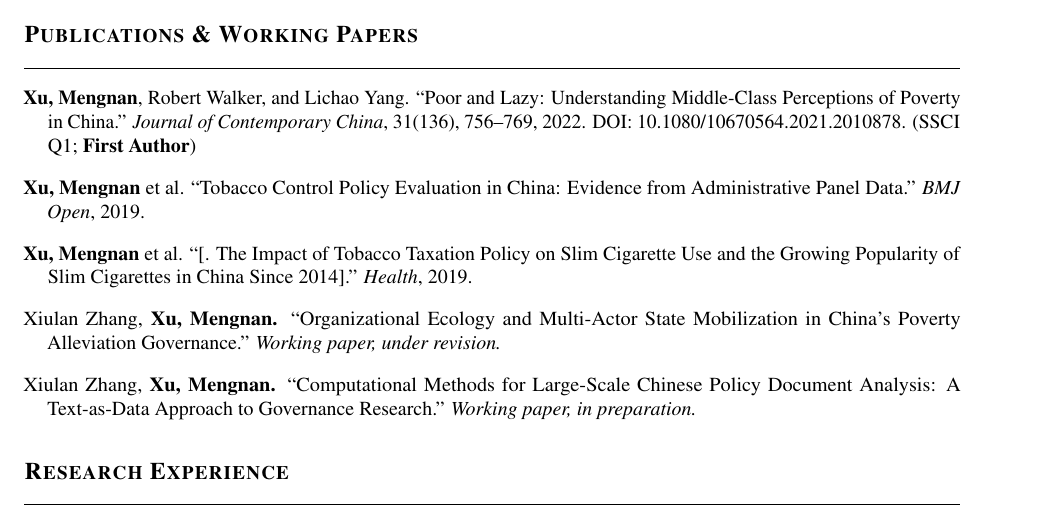
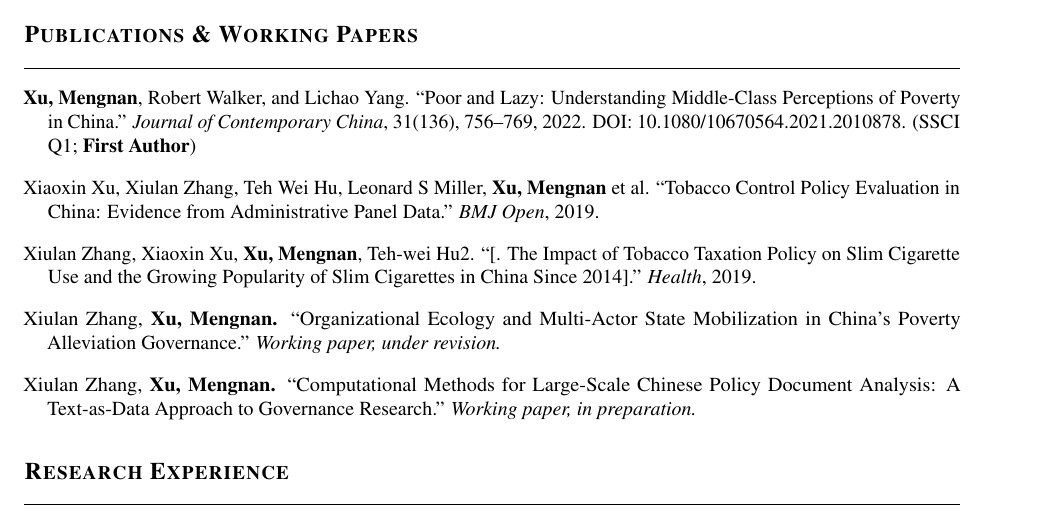
Before and after one commit to m-xu77/posdocApply, a LaTeX CV (applications/cccw_hku/cv_academic.tex): part of page 1 of 3, cut so that both start at the same text. Compiled offline with pdfLaTeX.

Commit message:
resume revise

```diff
--- a/applications/cccw_hku/cv_academic.tex
+++ b/applications/cccw_hku/cv_academic.tex
@@ -127,11 +127,11 @@ Beijing Normal University, School of Social Development and Public Policy.\\
 \textit{Journal of Contemporary China}, 31(136), 756--769, 2022.
 DOI: 10.1080/10670564.2021.2010878. (SSCI Q1; \textbf{First Author})}
 
-\pubentry{\textbf{Xu, Mengnan} et al.
+\pubentry{Xiaoxin Xu, Xiulan Zhang, Teh Wei Hu, Leonard S Miller, \textbf{Xu, Mengnan} et al.
 ``Tobacco Control Policy Evaluation in China: Evidence from Administrative Panel Data.''
 \textit{BMJ Open}, 2019.}
 
-\pubentry{\textbf{Xu, Mengnan} et al.
+\pubentry{Xiulan Zhang, Xiaoxin Xu, \textbf{Xu, Mengnan}, Teh-wei Hu2.
 ``[. The Impact of Tobacco Taxation Policy on Slim Cigarette Use and the Growing Popularity of Slim Cigarettes in China Since 2014].''
 \textit{Health}, 2019.}
 
```
